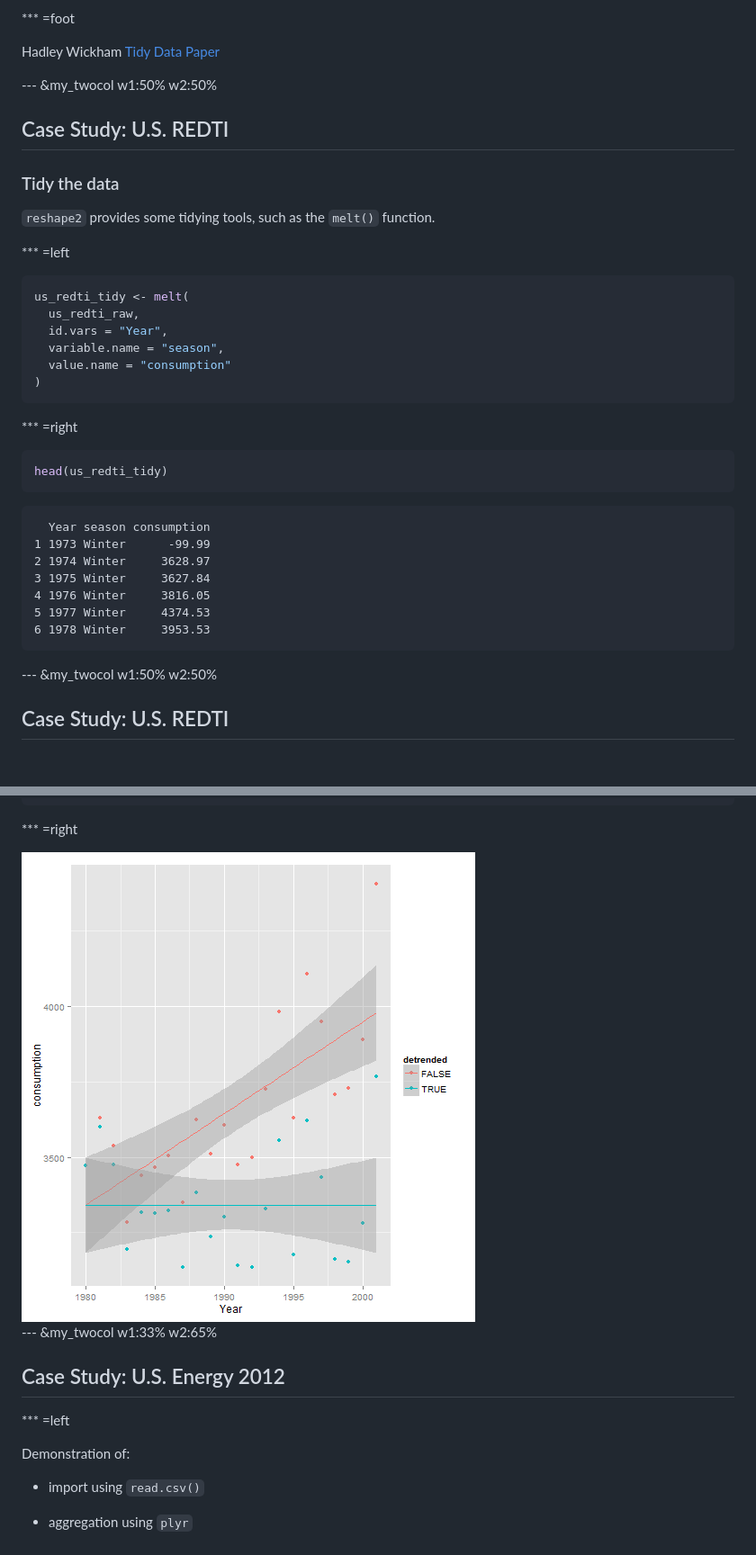
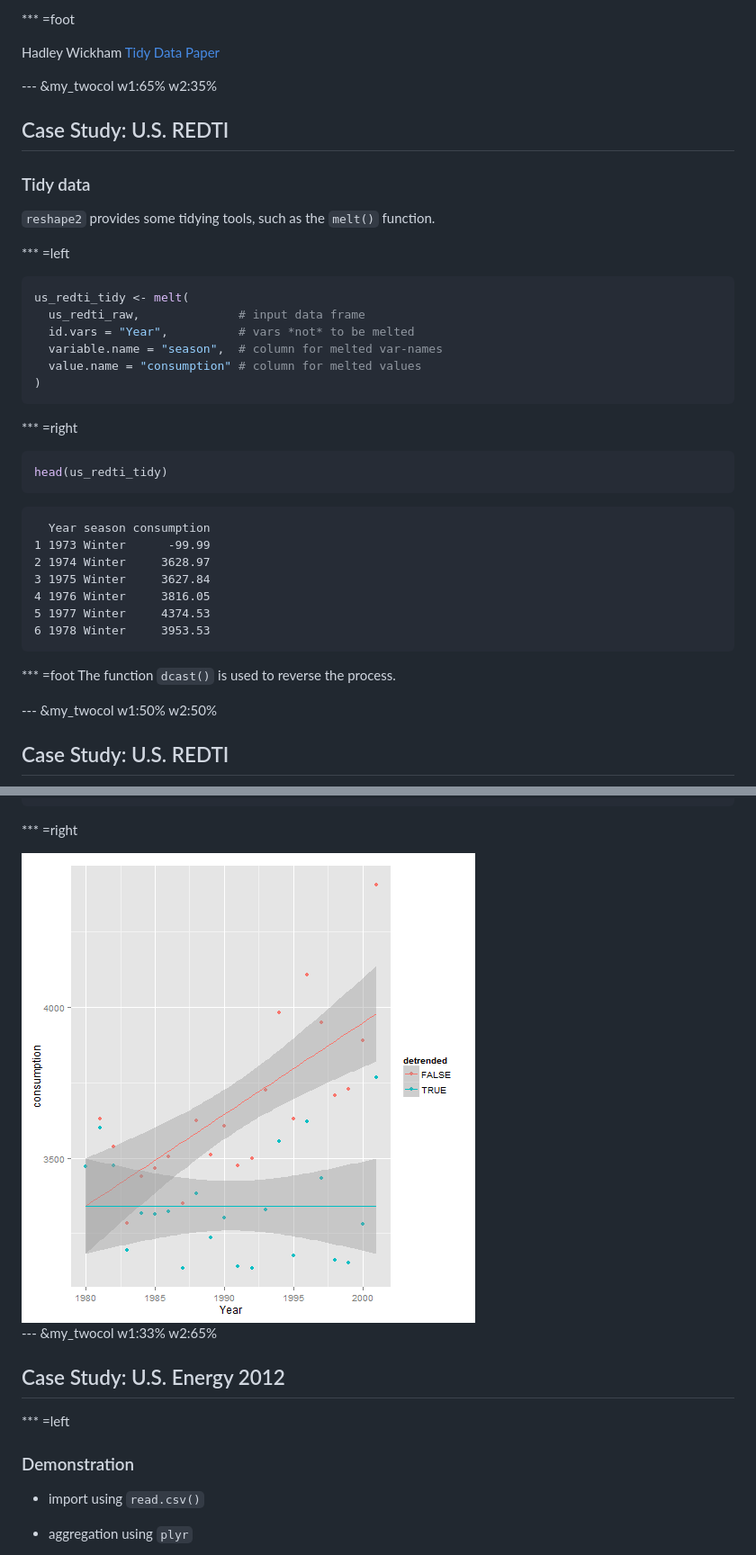
Before and after one commit to ijlyttle/r_intro, a Markdown page: index.md, 2 parts joined by grey strips. Shown: that part at 90% size. Drawn GitHub-style; pictures changed too: figure/unnamed-chunk-23.png (added); blank space fills up the shorter version.

````diff
--- a/index.md
+++ b/index.md
@@ -405,10 +406,10 @@ This is <b>not</b> tidy data.
 Hadley Wickham <i class="fa fa-vimeo-square"></i> [Tidy Data](http://vimeo.com/33727555)  <i class="fa fa-link"></i> [Paper](http://vita.had.co.nz/papers/tidy-data.pdf)
 
 
----  &my_twocol  w1:50% w2:50%
+---  &my_twocol  w1:65% w2:35%
 ## Case Study: U.S. REDTI
 
-### Tidy the data
+### Tidy data
 
 `reshape2` provides some tidying tools, such as the `melt()` function.
 
@@ -417,16 +418,15 @@ Hadley Wickham <i class="fa fa-vimeo-square"></i> [Tidy Data](http://vimeo.com/3
 
 ```r
 us_redti_tidy <- melt(
-  us_redti_raw,
-  id.vars = "Year",
-  variable.name = "season",
-  value.name = "consumption"
+  us_redti_raw,              # input data frame
+  id.vars = "Year",          # vars *not* to be melted
+  variable.name = "season",  # column for melted var-names
+  value.name = "consumption" # column for melted values
 )
 ```
 
 
 *** =right
-
 
 ```r
 head(us_redti_tidy)
@@ -442,6 +442,9 @@ head(us_redti_tidy)
 6 1978 Winter     3953.53
 ```
 
+
+*** =foot
+The function `dcast()` is used to reverse the process.
 
 ---  &my_twocol  w1:50% w2:50%
 ## Case Study: U.S. REDTI
@@ -699,7 +751,7 @@ plot_detrend <-
 
 *** =right
 
-<img src="figure/unnamed-chunk-19.png" title="plot of chunk unnamed-chunk-19" alt="plot of chunk unnamed-chunk-19" style="display: block; margin: auto;" />
+<img src="figure/unnamed-chunk-23.png" title="plot of chunk unnamed-chunk-23" alt="plot of chunk unnamed-chunk-23" style="display: block; margin: auto;" />
 
 
 --- &my_twocol  w1:33% w2:65%
@@ -707,7 +759,7 @@ plot_detrend <-
 
 *** =left
 
-Demonstration of:
+### Demonstration
 
 * import using `read.csv()`
 
````
Also changed, not shown: other parts of index.md (+102 -52 lines), figure/unnamed-chunk-13.png (added), figure/unnamed-chunk-15.png, figure/unnamed-chunk-20.png (added), figure/unnamed-chunk-22.png, 5 other files.
